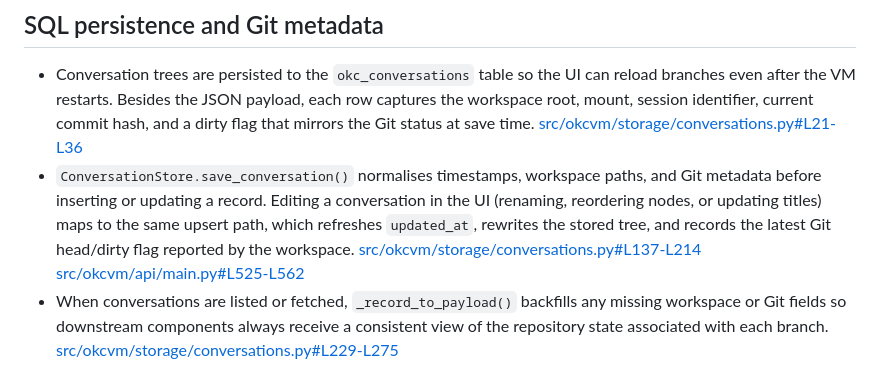
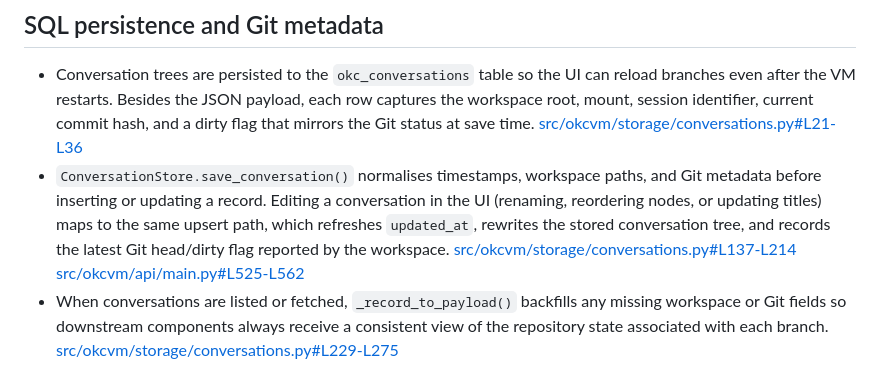
Before and after one commit to kexinoh/free-OKC, a Markdown page: docs/session_tree.md, the part around the change. Rendered like a GitHub page.

Commit message:
Update docs/session_tree.md
Co-authored-by: gemini-code-assist[bot] <176961590+gemini-code-assist[bot]@users.noreply.github.com>

```diff
--- a/docs/session_tree.md
+++ b/docs/session_tree.md
@@ -49,7 +49,7 @@ and audit multi-turn projects without losing context.
   paths, and Git metadata before inserting or updating a record. Editing a
   conversation in the UI (renaming, reordering nodes, or updating titles) maps
   to the same upsert path, which refreshes `updated_at`, rewrites the stored
-  tree, and records the latest Git head/dirty flag reported by the workspace. [src/okcvm/storage/conversations.py#L137-L214](../src/okcvm/storage/conversations.py#L137-L214) [src/okcvm/api/main.py#L525-L562](../src/okcvm/api/main.py#L525-L562)
+  conversation tree, and records the latest Git head/dirty flag reported by the workspace. [src/okcvm/storage/conversations.py#L137-L214](../src/okcvm/storage/conversations.py#L137-L214) [src/okcvm/api/main.py#L525-L562](../src/okcvm/api/main.py#L525-L562)
 - When conversations are listed or fetched, `_record_to_payload()` backfills
   any missing workspace or Git fields so downstream components always receive a
   consistent view of the repository state associated with each branch. [src/okcvm/storage/conversations.py#L229-L275](../src/okcvm/storage/conversations.py#L229-L275)
```
